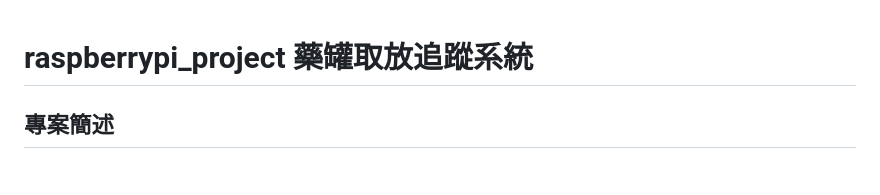
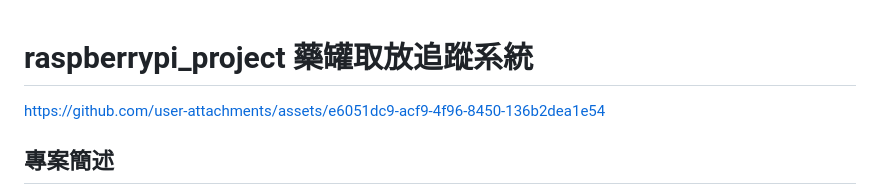
Before and after one commit to dslee21314/raspberrypi_project, a Markdown page: README.md, the part around the change. Drawn GitHub-style.

```diff
--- a/README.md
+++ b/README.md
@@ -1,4 +1,9 @@
 # raspberrypi_project 藥罐取放追蹤系統
+
+
+https://github.com/user-attachments/assets/e6051dc9-acf9-4f96-8450-136b2dea1e54
+
+
 ##  專案簡述
 使用Raspberry Pi 4B，連接PiCam相機、US-100超音波測距儀與Intel Neural Compute Stick 2，製作一個由超音波做為櫃子門開關檢測、由相機追蹤櫃子內的藥罐，經過圖像比對與路徑追蹤，判斷藥罐有無被取用，配合軟體製作排程提示，達成藥物取用的管控機制。
 ## 專案發想
```
